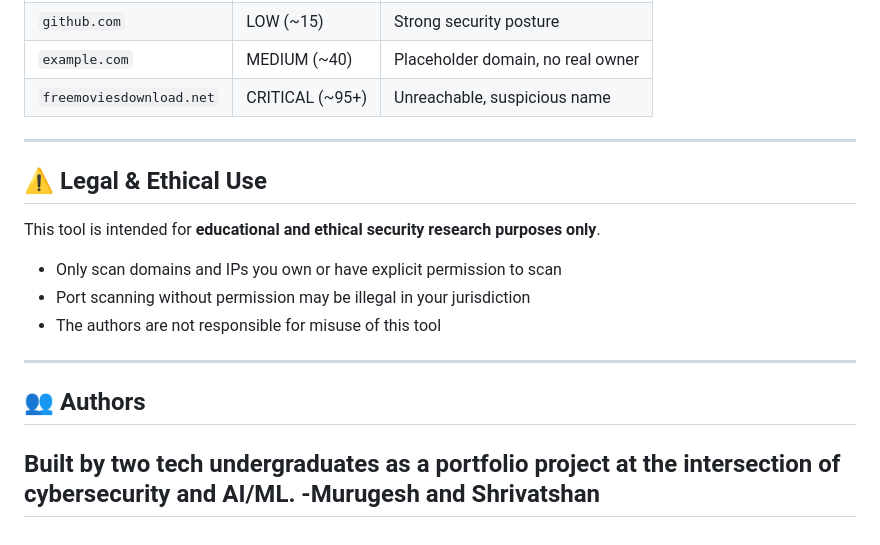
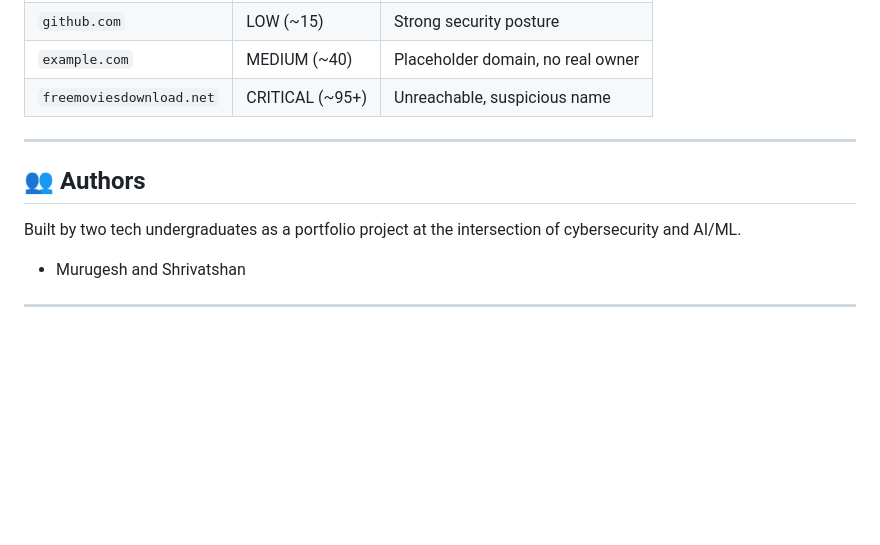
Before and after one commit to Murugesh008/UDoSecT, a Markdown page: README.md, the part around the change. Rendered like a GitHub page; blank space fills up the shorter version.

Commit message:
Update README
Removed legal and ethical use section from README.

```diff
--- a/README.md
+++ b/README.md
@@ -206,18 +206,8 @@ Sends the full aggregated results JSON to the Groq API (llama-3.3-70b-versatile)
 
 ---
 
-## ⚠️ Legal & Ethical Use
-
-This tool is intended for **educational and ethical security research purposes only**.
-
-- Only scan domains and IPs you own or have explicit permission to scan
-- Port scanning without permission may be illegal in your jurisdiction
-- The authors are not responsible for misuse of this tool
-
----
-
 ## 👥 Authors
 
 Built by two tech undergraduates as a portfolio project at the intersection of cybersecurity and AI/ML.
--Murugesh and Shrivatshan
+- Murugesh and Shrivatshan
 ---
```
